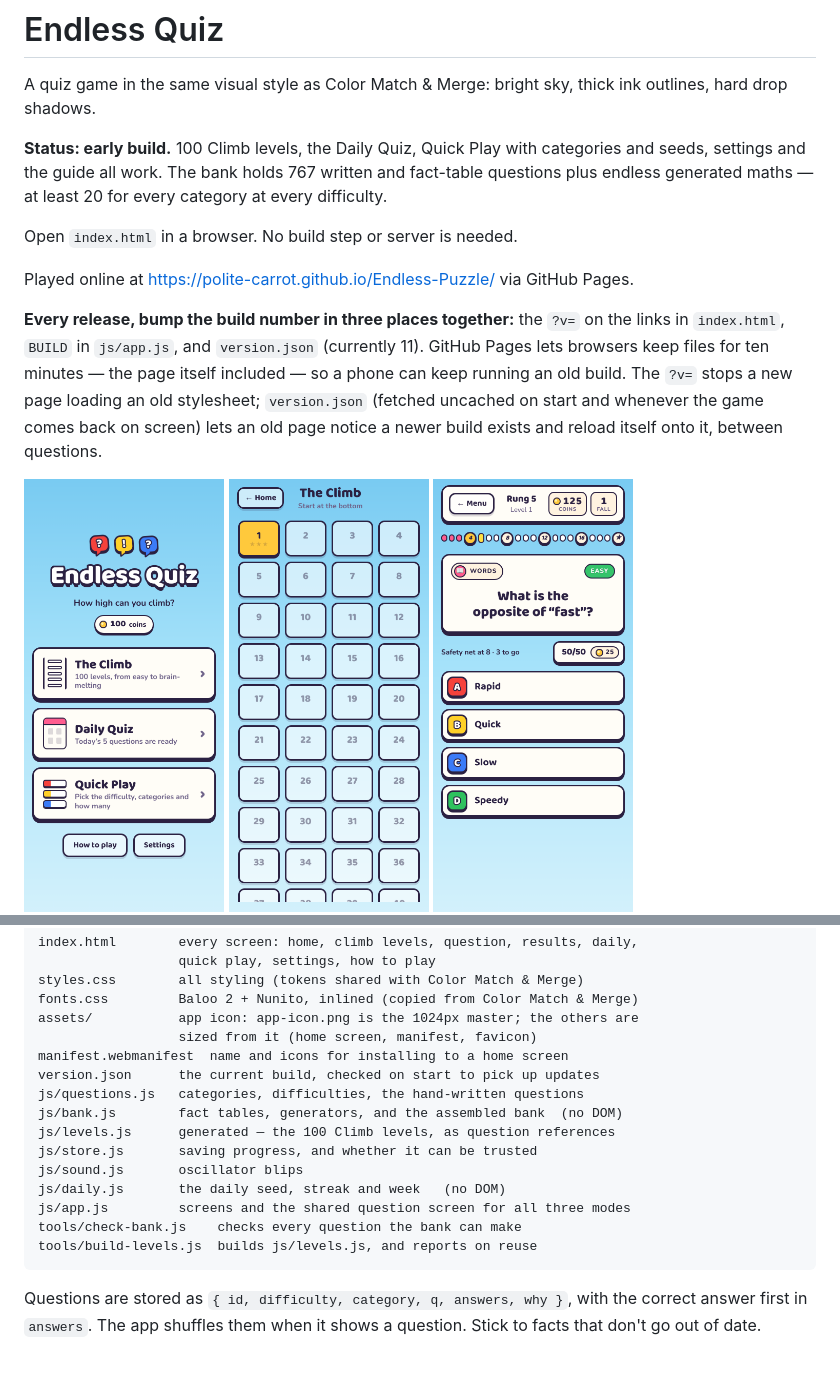
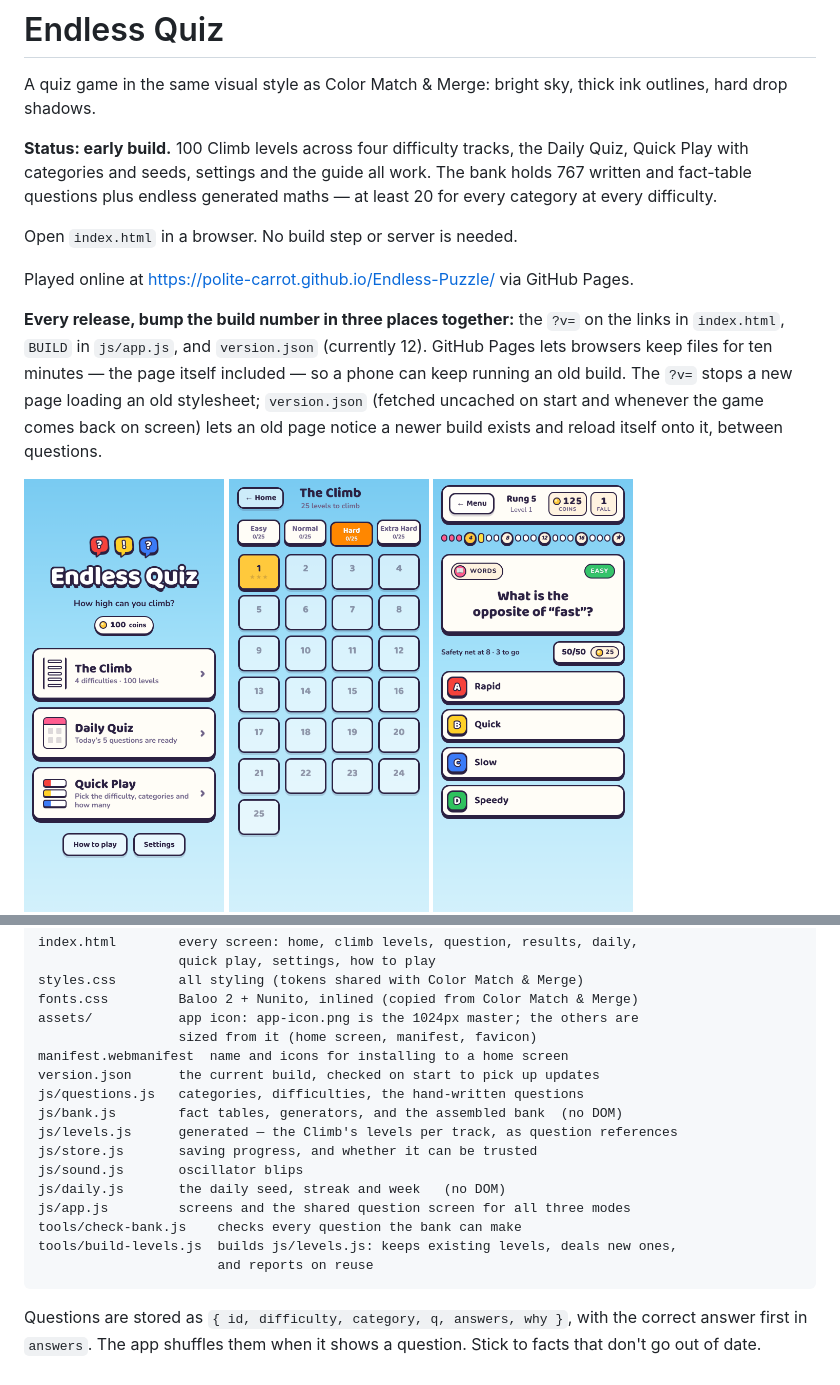
Before and after one commit to Polite-Carrot/Endless-Puzzle, a Markdown page: README.md, 2 parts joined by grey strips. Rendered like a GitHub page; pictures changed too: screenshots/home.png, screenshots/levels-hard.png (added), screenshots/levels.png.

````diff
--- a/README.md
+++ b/README.md
@@ -3,7 +3,7 @@
 A quiz game in the same visual style as Color Match & Merge: bright sky,
 thick ink outlines, hard drop shadows.
 
-**Status: early build.** 100 Climb levels, the Daily Quiz, Quick Play with
+**Status: early build.** 100 Climb levels across four difficulty tracks, the Daily Quiz, Quick Play with
 categories and seeds, settings and the guide all work. The bank holds 767
 written and fact-table questions plus endless generated maths — at least 20
 for every category at every difficulty.
@@ -14,7 +14,7 @@ Played online at https://polite-carrot.github.io/Endless-Puzzle/ via GitHub Page
 
 **Every release, bump the build number in three places together:** the `?v=`
 on the links in `index.html`, `BUILD` in `js/app.js`, and `version.json`
-(currently 11).
+(currently 12).
 GitHub Pages lets browsers keep files for ten minutes — the page itself
 included — so a phone can keep running an old build. The `?v=` stops a new
 page loading an old stylesheet; `version.json` (fetched uncached on start
@@ -23,7 +23,7 @@ build exists and reload itself onto it, between questions.
 
 <p>
   <img src="screenshots/home.png" width="200" alt="Home">
-  <img src="screenshots/levels.png" width="200" alt="The Climb's 100 levels">
+  <img src="screenshots/levels-hard.png" width="200" alt="The Climb, Hard track">
   <img src="screenshots/climb-question.png" width="200" alt="A Climb question">
   <img src="screenshots/climb-done.png" width="200" alt="A level climbed">
 </p>
@@ -216,13 +231,14 @@ manifest.webmanifest  name and icons for installing to a home screen
 version.json      the current build, checked on start to pick up updates
 js/questions.js   categories, difficulties, the hand-written questions
 js/bank.js        fact tables, generators, and the assembled bank  (no DOM)
-js/levels.js      generated — the 100 Climb levels, as question references
+js/levels.js      generated — the Climb's levels per track, as question references
 js/store.js       saving progress, and whether it can be trusted
 js/sound.js       oscillator blips
 js/daily.js       the daily seed, streak and week   (no DOM)
 js/app.js         screens and the shared question screen for all three modes
 tools/check-bank.js    checks every question the bank can make
-tools/build-levels.js  builds js/levels.js, and reports on reuse
+tools/build-levels.js  builds js/levels.js: keeps existing levels, deals new ones,
+                       and reports on reuse
 ```
 
 Questions are stored as `{ id, difficulty, category, q, answers, why }`, with
````
Also changed, not shown: other parts of README.md (+44 -29 lines), 7 other files.
